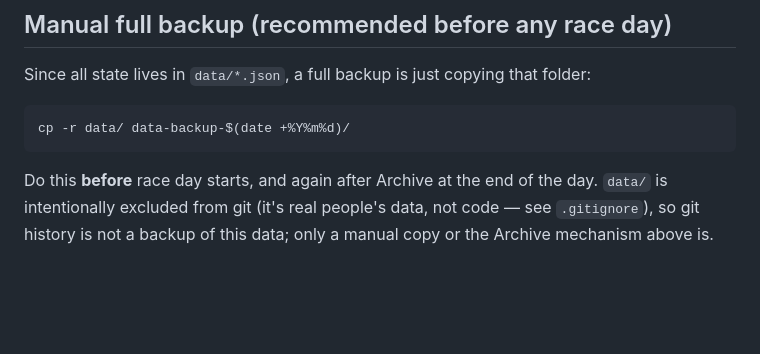
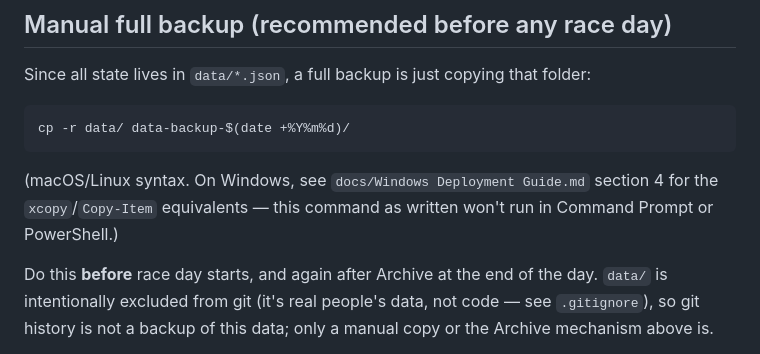
Before and after one commit to king-8868/merentas-desa, a Markdown page: docs/Backup & Recovery.md, the part around the change. GitHub-like rendering; blank space fills up the shorter version.

````diff
--- a/docs/Backup & Recovery.md
+++ b/docs/Backup & Recovery.md
@@ -38,6 +38,8 @@ Since all state lives in `data/*.json`, a full backup is just copying that folde
 cp -r data/ data-backup-$(date +%Y%m%d)/
 ```
 
+(macOS/Linux syntax. On Windows, see `docs/Windows Deployment Guide.md` section 4 for the `xcopy`/`Copy-Item` equivalents — this command as written won't run in Command Prompt or PowerShell.)
+
 Do this **before** race day starts, and again after Archive at the end of the day. `data/` is intentionally excluded from git (it's real people's data, not code — see `.gitignore`), so git history is not a backup of this data; only a manual copy or the Archive mechanism above is.
 
 ## What is NOT automatically backed up
````
Also changed, not shown: README.md (+8 -4 lines), docs/Windows Deployment Guide.md (added, +264 -0 lines).
